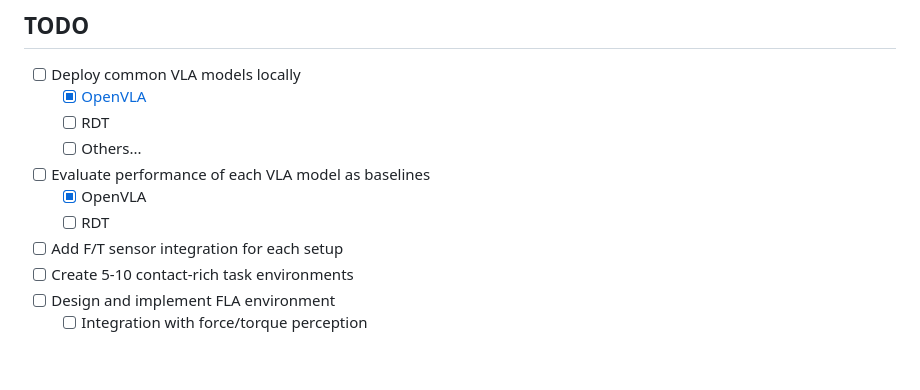
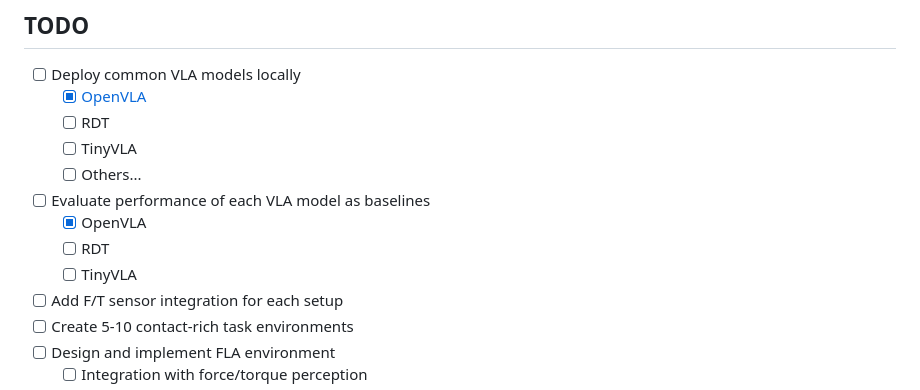
Before and after one commit to jack-sherman01/FLA, a Markdown page: README.md, the part around the change. Rendered like a GitHub page; blank space fills up the shorter version.

Commit message:
add tinyVLA as one baseline

```diff
--- a/README.md
+++ b/README.md
@@ -15,10 +15,12 @@ Motivation: Fine-tuning by safe RL with force and torque perception to advance t
 - [ ] Deploy common VLA models locally
     - [x] [OpenVLA](#openvla)
     - [ ] RDT
+    - [ ] TinyVLA
     - [ ] Others...
 - [ ] Evaluate performance of each VLA model as baselines
     - [x] OpenVLA
     - [ ] RDT
+    - [ ] TinyVLA
 - [ ] Add F/T sensor integration for each setup
 - [ ] Create 5-10 contact-rich task environments
 - [ ] Design and implement FLA environment
```
